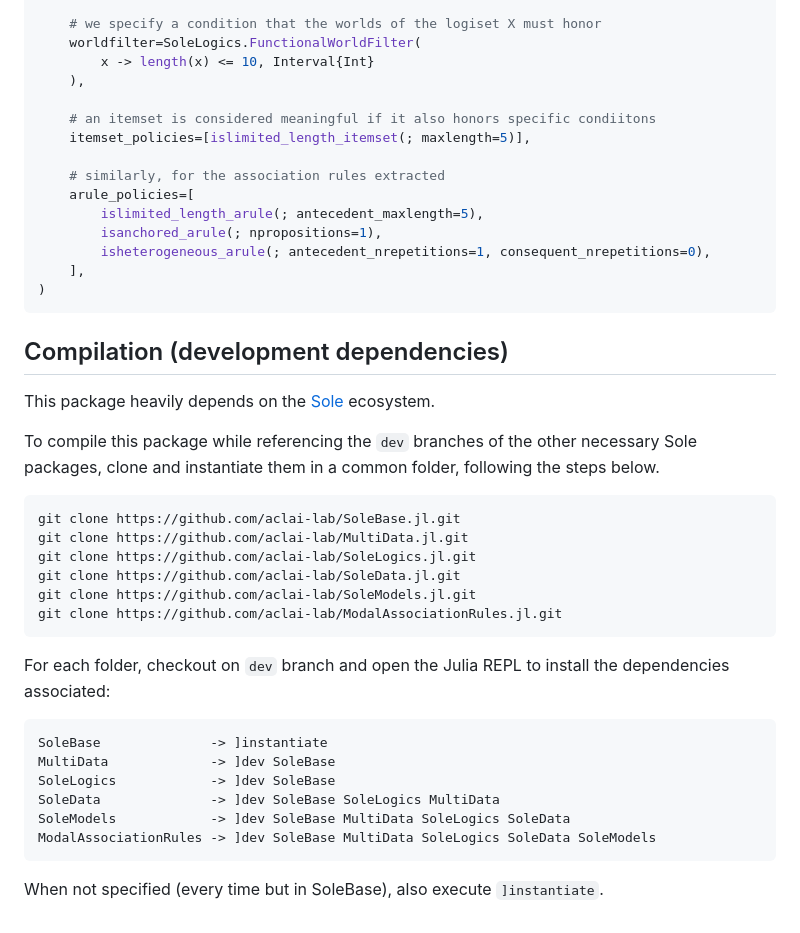
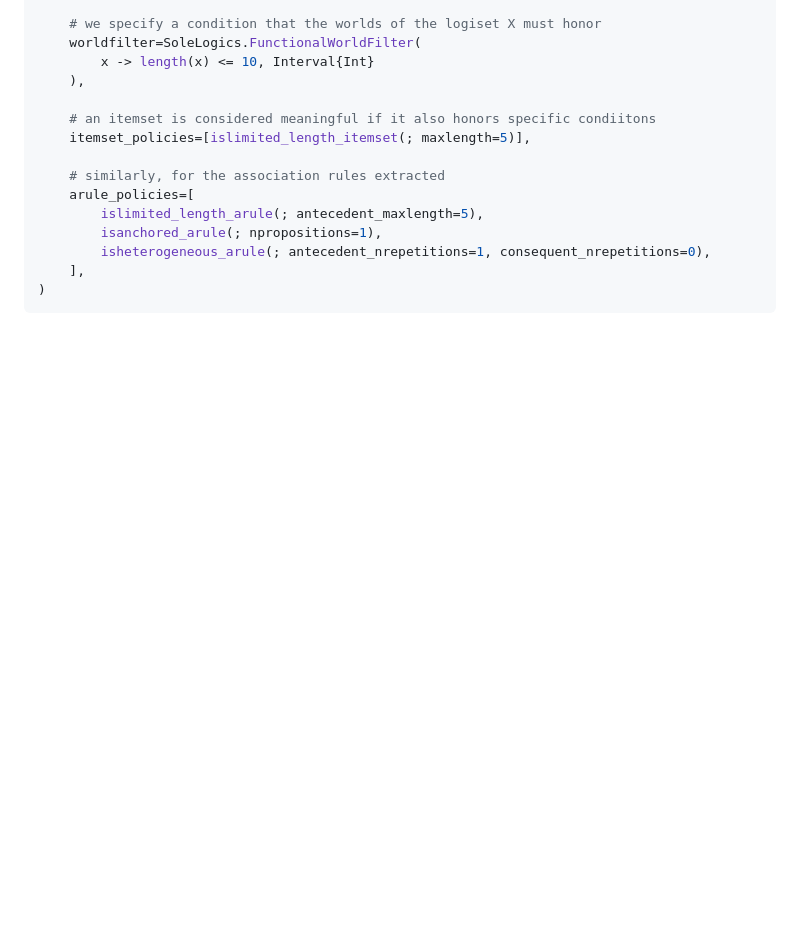
Before and after one commit to aclai-lab/ModalAssociationRules.jl, a Markdown page: README.md, the part around the change. GitHub-like rendering; blank space fills up the shorter version.

Commit message:
[REM] development dependencies section

````diff
--- a/README.md
+++ b/README.md
@@ -85,27 +85,3 @@ miner = Miner(
     ],
 )
 ```
-
-## Compilation (development dependencies)
-
-This package heavily depends on the [Sole](https://github.com/aclai-lab/Sole.jl) ecosystem.
-
-To compile this package while referencing the `dev` branches of the other necessary Sole packages, clone and instantiate them in a common folder, following the steps below.
-
-    git clone https://github.com/aclai-lab/SoleBase.jl.git
-    git clone https://github.com/aclai-lab/MultiData.jl.git
-    git clone https://github.com/aclai-lab/SoleLogics.jl.git
-    git clone https://github.com/aclai-lab/SoleData.jl.git
-    git clone https://github.com/aclai-lab/SoleModels.jl.git
-    git clone https://github.com/aclai-lab/ModalAssociationRules.jl.git
-
-For each folder, checkout on `dev` branch and open the Julia REPL to install the dependencies associated:
-
-    SoleBase              -> ]instantiate
-    MultiData             -> ]dev SoleBase
-    SoleLogics            -> ]dev SoleBase
-    SoleData              -> ]dev SoleBase SoleLogics MultiData
-    SoleModels            -> ]dev SoleBase MultiData SoleLogics SoleData
-    ModalAssociationRules -> ]dev SoleBase MultiData SoleLogics SoleData SoleModels
-
-When not specified (every time but in SoleBase), also execute ```]instantiate```.
````
